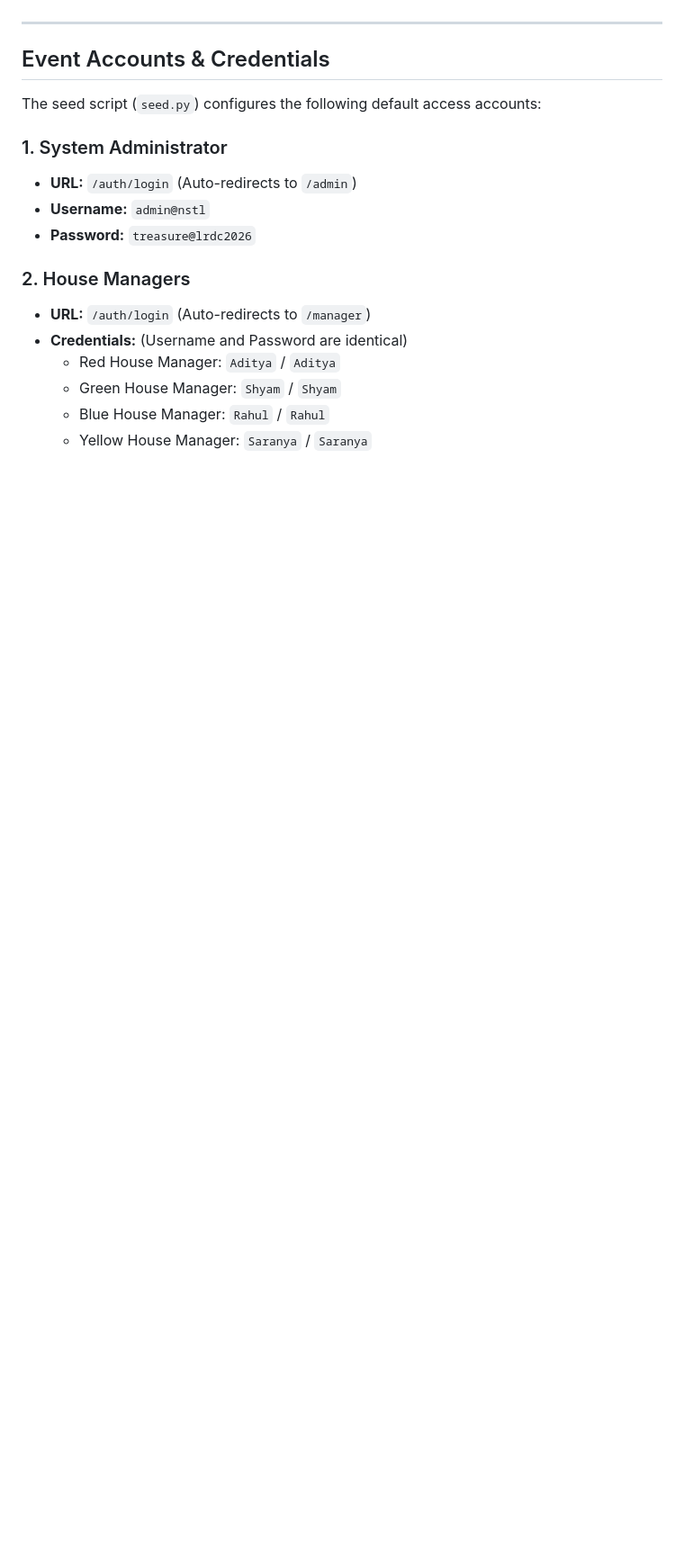
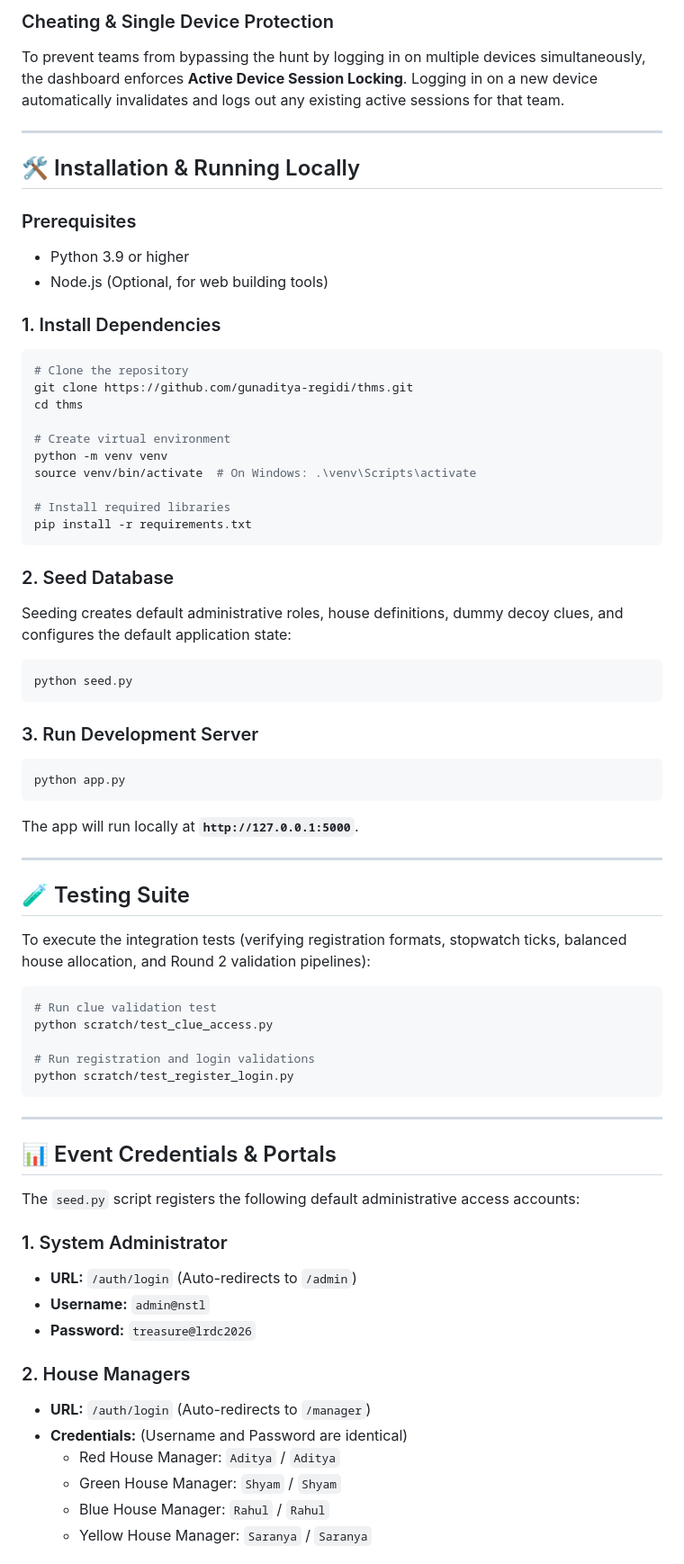
Before and after one commit to gunaditya-regidi/thms, a Markdown page: README.md, the part around one of its changes. Shown at 90% size. Rendered like a GitHub page; blank space fills up the shorter version.

````diff
--- a/README.md
+++ b/README.md
@@ -18,9 +108,58 @@ The system is configured to run as a single-process WSGI container using `gunico
+### Cheating & Single Device Protection
+To prevent teams from bypassing the hunt by logging in on multiple devices simultaneously, the dashboard enforces **Active Device Session Locking**. Logging in on a new device automatically invalidates and logs out any existing active sessions for that team.
 
 ---
 
-## Event Accounts & Credentials
+## 🛠️ Installation & Running Locally
 
-The seed script (`seed.py`) configures the following default access accounts:
+### Prerequisites
+* Python 3.9 or higher
+* Node.js (Optional, for web building tools)
+
+### 1. Install Dependencies
+```bash
+# Clone the repository
+git clone https://github.com/gunaditya-regidi/thms.git
+cd thms
+
+# Create virtual environment
+python -m venv venv
+source venv/bin/activate  # On Windows: .\venv\Scripts\activate
+
+# Install required libraries
+pip install -r requirements.txt
+```
+
+### 2. Seed Database
+Seeding creates default administrative roles, house definitions, dummy decoy clues, and configures the default application state:
+```bash
+python seed.py
+```
+
+### 3. Run Development Server
+```bash
+python app.py
+```
+The app will run locally at **`http://127.0.0.1:5000`**.
+
+---
+
+## 🧪 Testing Suite
+
+To execute the integration tests (verifying registration formats, stopwatch ticks, balanced house allocation, and Round 2 validation pipelines):
+```bash
+# Run clue validation test
+python scratch/test_clue_access.py
+
+# Run registration and login validations
+python scratch/test_register_login.py
+```
+
+---
+
+## 📊 Event Credentials & Portals
+
+The `seed.py` script registers the following default administrative access accounts:
 
 ### 1. System Administrator
 * **URL:** `/auth/login` (Auto-redirects to `/admin`)
````
Also changed, not shown: other parts of README.md (+112 -41 lines).
